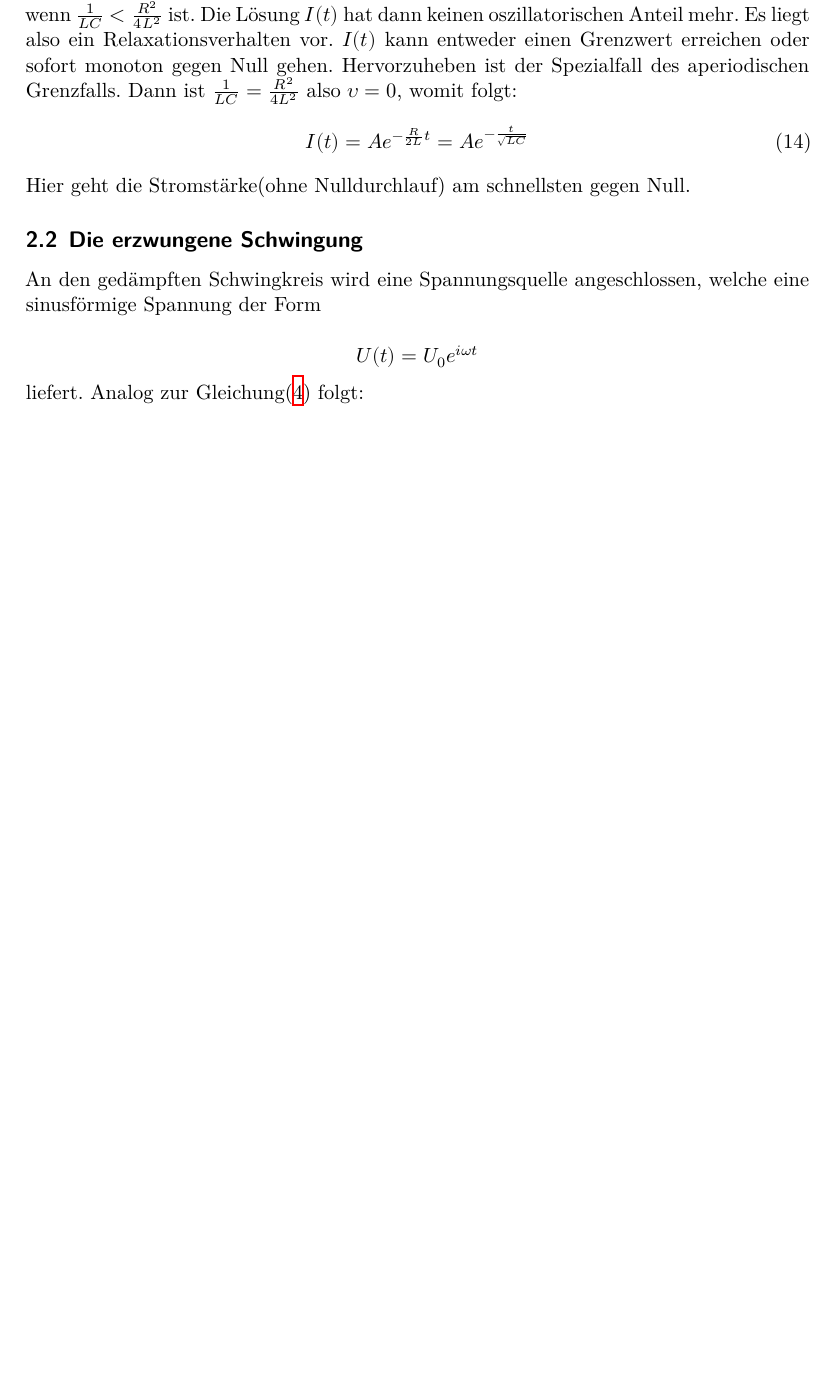
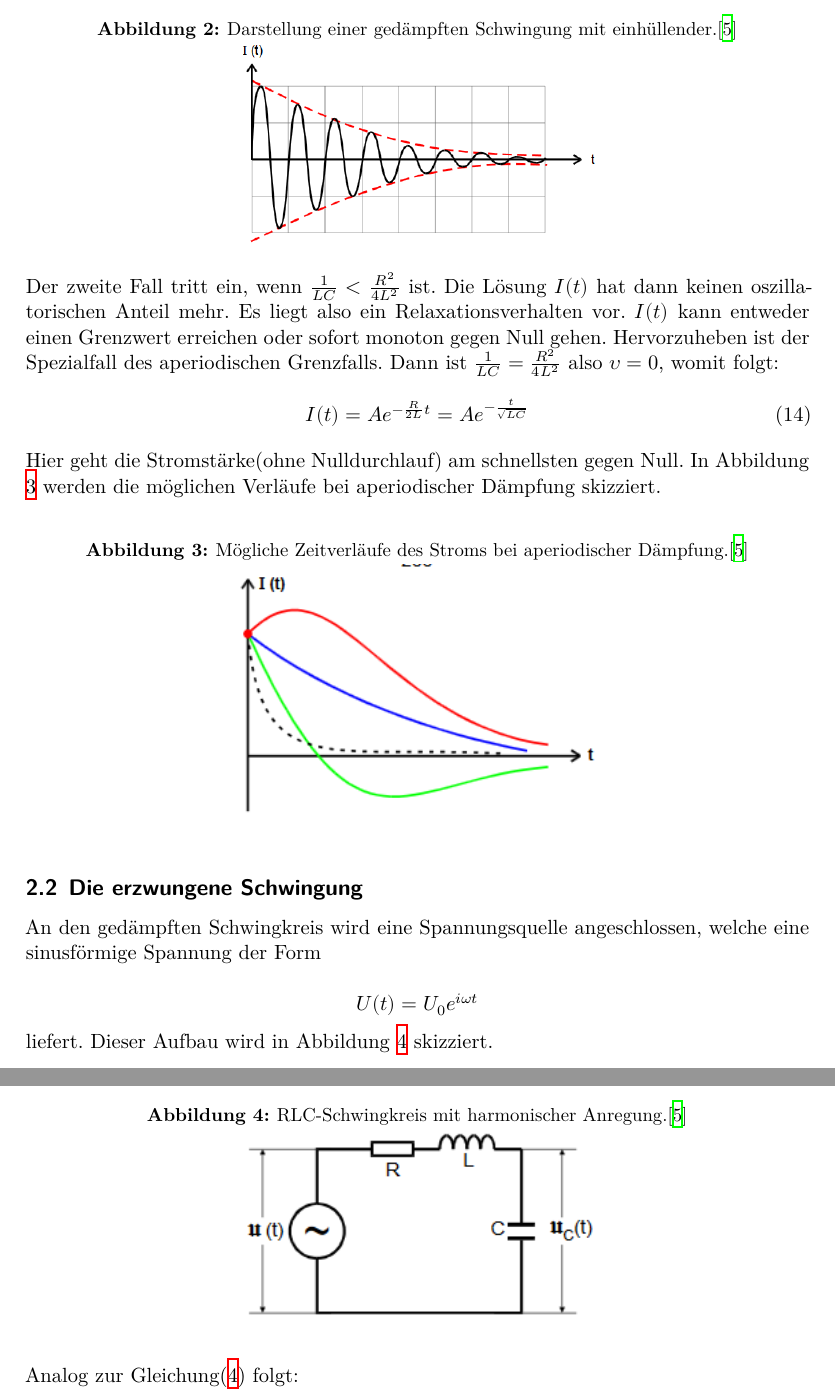
Before and after one commit to piethoff/v354, a LaTeX document (main.tex, which reads content/theorie.tex): part of page 4 of 11 before the commit and two parts of pages 5 and 6 of 12 after it, the two joined at a grey line, cut at the place of the change, the shorter picture padded with empty space. Compiled offline with XeLaTeX.

Commit message:
added graphiks in theorie

```diff
--- a/content/theorie.tex
+++ b/content/theorie.tex
@@ -79,7 +86,14 @@ Die Abkligsdauer, welche angibt nach welcher Zeit die Amplitude um den e-ten Tei
 \begin{equation}
   T_\text{ex}=\frac{1}{2 \pi \mu}=\frac{2L}{R}
 \end{equation}
-In Abbildung ist die Gestalt der gedämpften Schwingun zu sehen.
+In Abbildung \ref{fig:daempf} ist die Gestalt der gedämpften Schwingun zu sehen.
+\begin{figure}[H]
+    \centering
+    \caption{Darstellung einer gedämpften Schwingung mit einhüllender.\cite{v354}}
+    \label{fig:daempf}
+    \includegraphics[width=\textwidth-20em]{content/daempfung.png}
+\end{figure}
+\noindent
 Der zweite Fall tritt ein, wenn $\frac{1}{LC}<\frac{R^2}{4L^2}$ ist.
 Die Lösung $I(t)$ hat dann keinen oszillatorischen Anteil mehr.
 Es liegt also ein Relaxationsverhalten vor.
@@ -90,6 +104,14 @@ Dann ist $\frac{1}{LC}=\frac{R^2}{4L^2}$ also $\upsilon=0$, womit folgt:
   I(t)=Ae^{-\frac{R}{2L}t}=Ae^{-\frac{t}{\sqrt{LC}}}
 \end{equation}
 Hier geht die Stromstärke(ohne Nulldurchlauf) am schnellsten gegen Null.
+In Abbildung \ref{fig:ap} werden die möglichen Verläufe bei aperiodischer Dämpfung skizziert.
+\begin{figure}[H]
+    \centering
+    \caption{Mögliche Zeitverläufe des Stroms bei aperiodischer Dämpfung.\cite{v354}}
+    \label{fig:ap}
+    \includegraphics[width=\textwidth-20em]{content/apgrenz.png}
+\end{figure}
+\noindent
 \subsection{Die erzwungene Schwingung}
 An den gedämpften Schwingkreis wird eine Spannungsquelle angeschlossen, welche eine sinusförmige Spannung der Form
 
@@ -97,6 +119,14 @@ An den gedämpften Schwingkreis wird eine Spannungsquelle angeschlossen, welche
   U(t)= U_0 e^{i\omega t}
 \end{equation*}
 liefert.
+Dieser Aufbau wird in Abbildung \ref{fig:erzw} skizziert.
+\begin{figure}[H]
+    \centering
+    \caption{RLC-Schwingkreis mit harmonischer Anregung.\cite{v354}}
+    \label{fig:erzw}
+    \includegraphics[width=\textwidth-20em]{content/erzwungen.png}
+\end{figure}
+\noindent
 Analog zur Gleichung\eqref{eq:gl2} folgt:
 \begin{equation}
   LC\frac{d^2 U_c}{dt^2} +RC \frac{d U_c}{dt}+U_c = U_0 e^{i\omega t}
```
Also changed, not shown: content/auswertung.tex (+4 -4 lines), content/RLCKreis.png (added), content/apgrenz.png (added), content/daempfung.png (added), content/erzwungen.png (added), content/theorie.tex (9 more changed lines), 1 other file.
